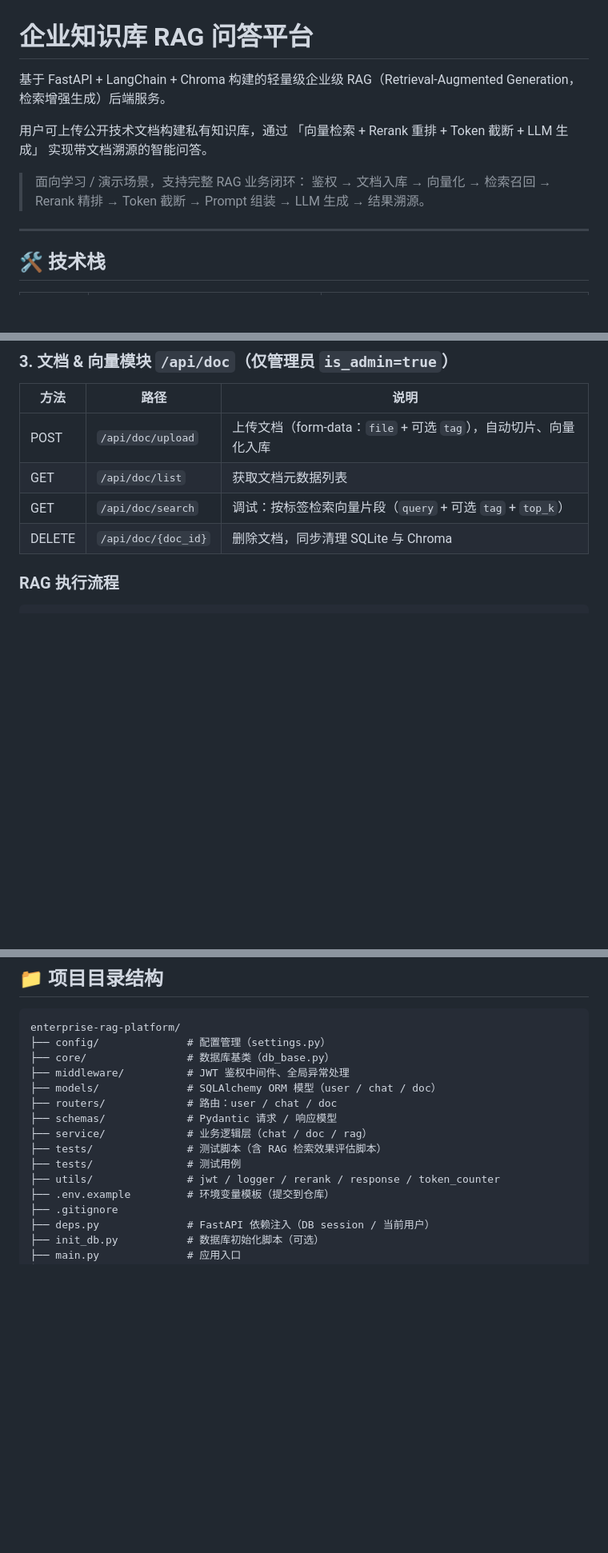
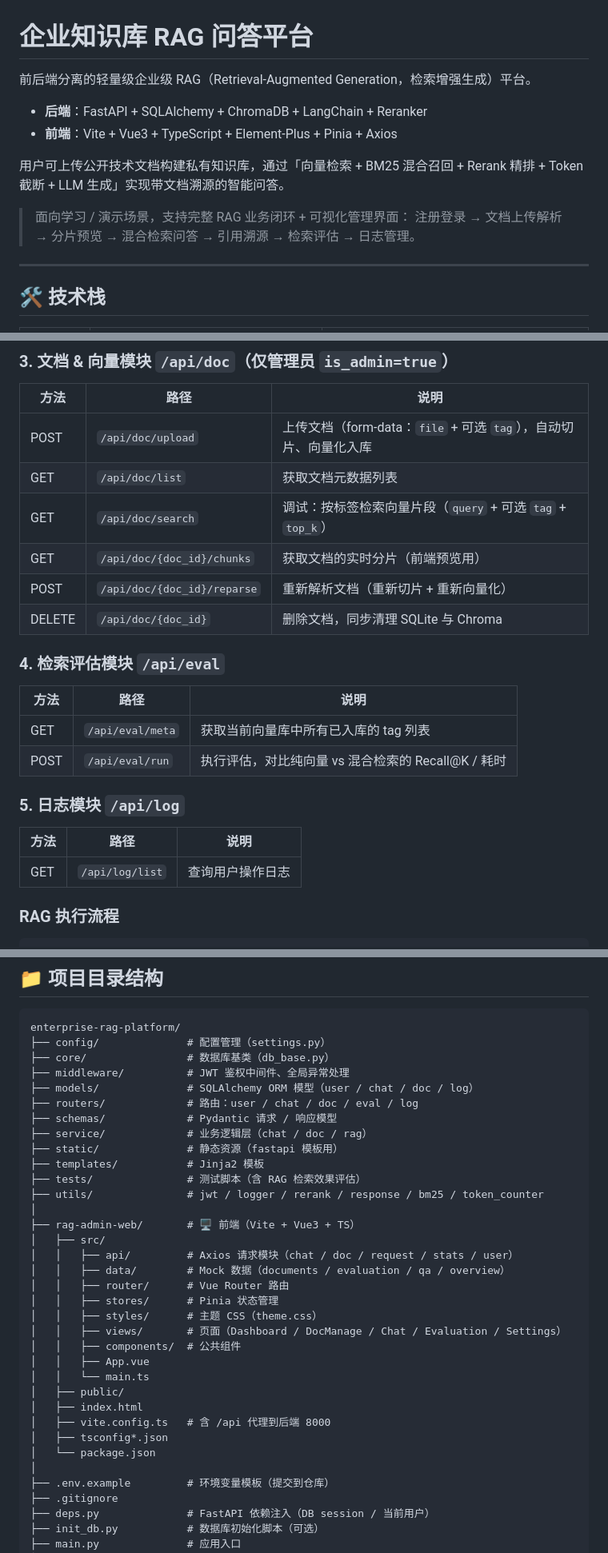
Before and after one commit to B-rabbit-B/enterprise-rag-platform, a Markdown page: README.md, 3 parts joined by grey strips. Shown at 80% size. GitHub-like rendering; blank space fills up the shorter version.

Commit message:
docs: 更新 README - 补充前端技术栈/启动方式/目录结构/接口

```diff
--- a/README.md
+++ b/README.md
@@ -1,11 +1,14 @@
 # 企业知识库 RAG 问答平台
 
-基于 FastAPI + LangChain + Chroma 构建的轻量级企业级 RAG（Retrieval-Augmented Generation，检索增强生成）后端服务。
+前后端分离的轻量级企业级 RAG（Retrieval-Augmented Generation，检索增强生成）平台。
 
-用户可上传公开技术文档构建私有知识库，通过 「向量检索 + Rerank 重排 + Token 截断 + LLM 生成」 实现带文档溯源的智能问答。
+- **后端**：FastAPI + SQLAlchemy + ChromaDB + LangChain + Reranker
+- **前端**：Vite + Vue3 + TypeScript + Element-Plus + Pinia + Axios
 
-> 面向学习 / 演示场景，支持完整 RAG 业务闭环：
-> 鉴权 → 文档入库 → 向量化 → 检索召回 → Rerank 精排 → Token 截断 → Prompt 组装 → LLM 生成 → 结果溯源。
+用户可上传公开技术文档构建私有知识库，通过「向量检索 + BM25 混合召回 + Rerank 精排 + Token 截断 + LLM 生成」实现带文档溯源的智能问答。
+
+> 面向学习 / 演示场景，支持完整 RAG 业务闭环 + 可视化管理界面：
+> 注册登录 → 文档上传解析 → 分片预览 → 混合检索问答 → 引用溯源 → 检索评估 → 日志管理。
 
 ---
 
@@ -191,7 +213,22 @@ Authorization: Bearer <token>
 | POST | `/api/doc/upload` | 上传文档（form-data：`file` + 可选 `tag`），自动切片、向量化入库 |
 | GET | `/api/doc/list` | 获取文档元数据列表 |
 | GET | `/api/doc/search` | 调试：按标签检索向量片段（`query` + 可选 `tag` + `top_k`） |
+| GET | `/api/doc/{doc_id}/chunks` | 获取文档的实时分片（前端预览用） |
+| POST | `/api/doc/{doc_id}/reparse` | 重新解析文档（重新切片 + 重新向量化） |
 | DELETE | `/api/doc/{doc_id}` | 删除文档，同步清理 SQLite 与 Chroma |
+
+### 4. 检索评估模块 `/api/eval`
+
+| 方法 | 路径 | 说明 |
+| --- | --- | --- |
+| GET | `/api/eval/meta` | 获取当前向量库中所有已入库的 tag 列表 |
+| POST | `/api/eval/run` | 执行评估，对比纯向量 vs 混合检索的 Recall@K / 耗时 |
+
+### 5. 日志模块 `/api/log`
+
+| 方法 | 路径 | 说明 |
+| --- | --- | --- |
+| GET | `/api/log/list` | 查询用户操作日志 |
 
 ### RAG 执行流程
 
@@ -227,13 +264,32 @@ enterprise-rag-platform/
 ├── config/              # 配置管理（settings.py）
 ├── core/                # 数据库基类（db_base.py）
 ├── middleware/          # JWT 鉴权中间件、全局异常处理
-├── models/              # SQLAlchemy ORM 模型（user / chat / doc）
-├── routers/             # 路由：user / chat / doc
+├── models/              # SQLAlchemy ORM 模型（user / chat / doc / log）
+├── routers/             # 路由：user / chat / doc / eval / log
 ├── schemas/             # Pydantic 请求 / 响应模型
 ├── service/             # 业务逻辑层（chat / doc / rag）
-├── tests/               # 测试脚本（含 RAG 检索效果评估脚本）
-├── tests/               # 测试用例
-├── utils/               # jwt / logger / rerank / response / token_counter
+├── static/              # 静态资源（fastapi 模板用）
+├── templates/           # Jinja2 模板
+├── tests/               # 测试脚本（含 RAG 检索效果评估）
+├── utils/               # jwt / logger / rerank / response / bm25 / token_counter
+│
+├── rag-admin-web/       # 🖥️ 前端（Vite + Vue3 + TS）
+│   ├── src/
+│   │   ├── api/         # Axios 请求模块（chat / doc / request / stats / user）
+│   │   ├── data/        # Mock 数据（documents / evaluation / qa / overview）
+│   │   ├── router/      # Vue Router 路由
+│   │   ├── stores/      # Pinia 状态管理
+│   │   ├── styles/      # 主题 CSS（theme.css）
+│   │   ├── views/       # 页面（Dashboard / DocManage / Chat / Evaluation / Settings）
+│   │   ├── components/  # 公共组件
+│   │   ├── App.vue
+│   │   └── main.ts
+│   ├── public/
+│   ├── index.html
+│   ├── vite.config.ts   # 含 /api 代理到后端 8000
+│   ├── tsconfig*.json
+│   └── package.json
+│
 ├── .env.example         # 环境变量模板（提交到仓库）
 ├── .gitignore
 ├── deps.py              # FastAPI 依赖注入（DB session / 当前用户）
```
Also changed, not shown: other parts of README.md (+24 -3 lines).
